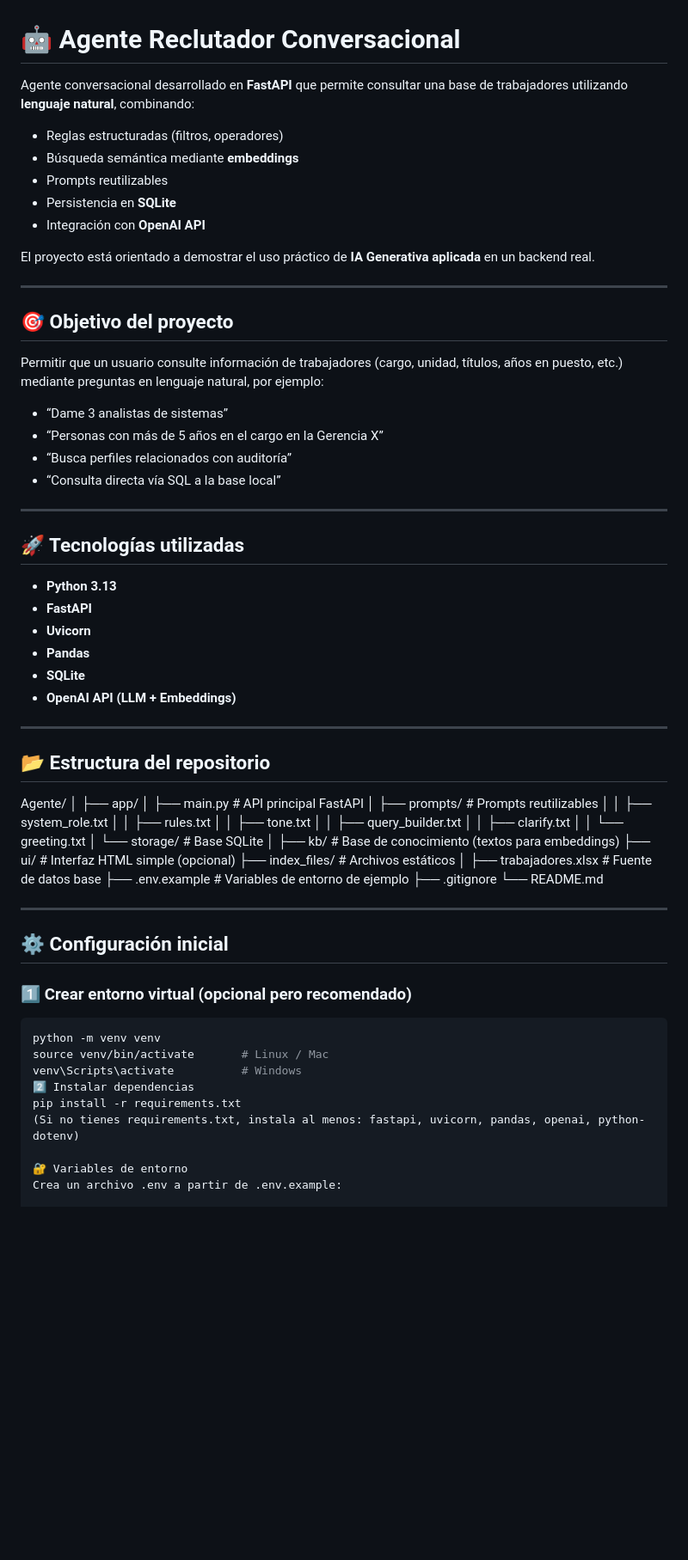
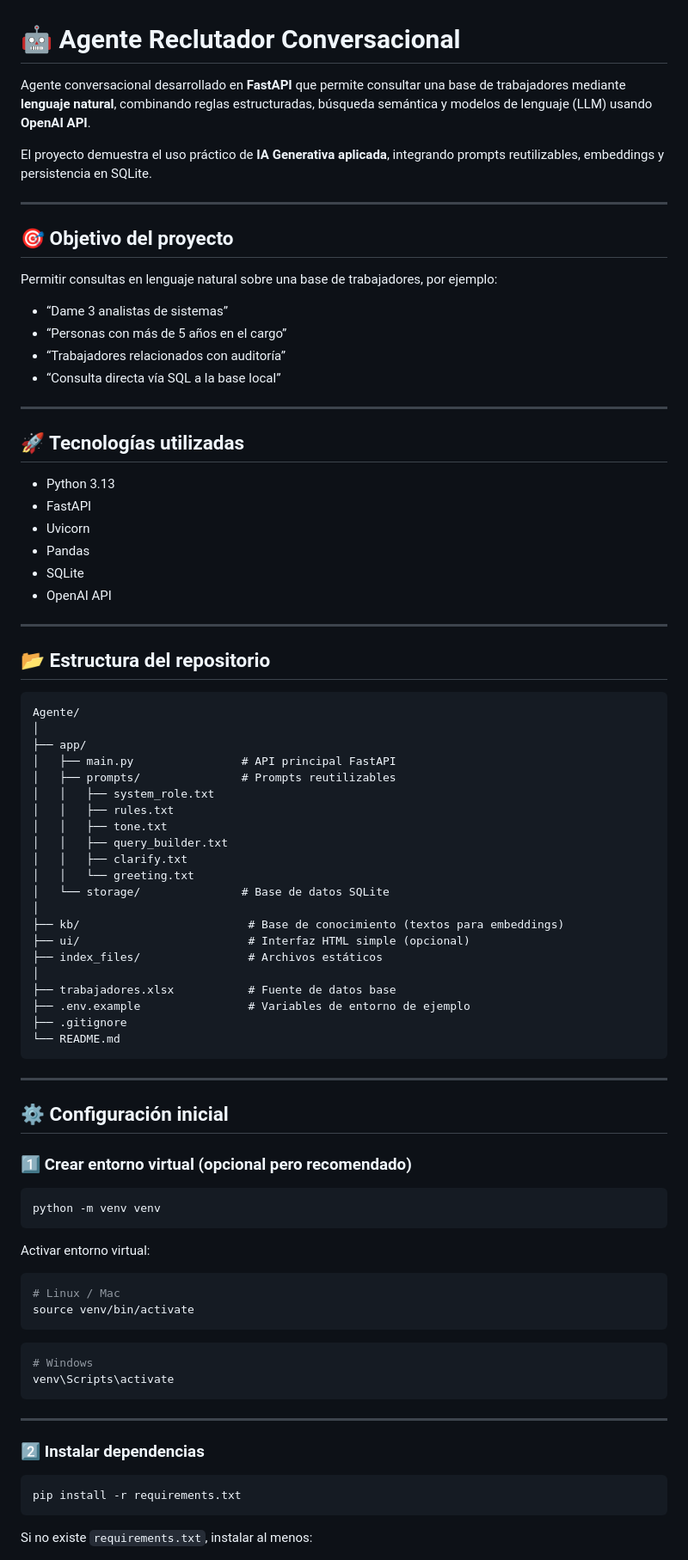
Before and after one commit to sebinharaza/Agente, a Markdown page: README.md, the part around one of its changes. Shown at 86% size. GitHub-like rendering; blank space fills up the shorter version.

Commit message:
Fix README code block

````diff
--- a/README.md
+++ b/README.md
@@ -1,65 +1,61 @@
 # 🤖 Agente Reclutador Conversacional
 
 Agente conversacional desarrollado en **FastAPI** que permite consultar una base de trabajadores
-utilizando **lenguaje natural**, combinando:
+mediante **lenguaje natural**, combinando reglas estructuradas, búsqueda semántica y modelos de
+lenguaje (LLM) usando **OpenAI API**.
 
-- Reglas estructuradas (filtros, operadores)
-- Búsqueda semántica mediante **embeddings**
-- Prompts reutilizables
-- Persistencia en **SQLite**
-- Integración con **OpenAI API**
-
-El proyecto está orientado a demostrar el uso práctico de **IA Generativa aplicada** en un backend real.
+El proyecto demuestra el uso práctico de **IA Generativa aplicada**, integrando prompts
+reutilizables, embeddings y persistencia en SQLite.
 
 ---
 
 ## 🎯 Objetivo del proyecto
 
-Permitir que un usuario consulte información de trabajadores (cargo, unidad, títulos, años en puesto, etc.)
-mediante preguntas en lenguaje natural, por ejemplo:
+Permitir consultas en lenguaje natural sobre una base de trabajadores, por ejemplo:
 
 - “Dame 3 analistas de sistemas”
-- “Personas con más de 5 años en el cargo en la Gerencia X”
-- “Busca perfiles relacionados con auditoría”
+- “Personas con más de 5 años en el cargo”
+- “Trabajadores relacionados con auditoría”
 - “Consulta directa vía SQL a la base local”
 
 ---
 
 ## 🚀 Tecnologías utilizadas
 
-- **Python 3.13**
-- **FastAPI**
-- **Uvicorn**
-- **Pandas**
-- **SQLite**
-- **OpenAI API (LLM + Embeddings)**
+- Python 3.13
+- FastAPI
+- Uvicorn
+- Pandas
+- SQLite
+- OpenAI API
 
 ---
 
 ## 📂 Estructura del repositorio
 
+```text
 Agente/
 │
 ├── app/
-│ ├── main.py # API principal FastAPI
-│ ├── prompts/ # Prompts reutilizables
-│ │ ├── system_role.txt
-│ │ ├── rules.txt
-│ │ ├── tone.txt
-│ │ ├── query_builder.txt
-│ │ ├── clarify.txt
-│ │ └── greeting.txt
-│ └── storage/ # Base SQLite
+│   ├── main.py                # API principal FastAPI
+│   ├── prompts/               # Prompts reutilizables
+│   │   ├── system_role.txt
+│   │   ├── rules.txt
+│   │   ├── tone.txt
+│   │   ├── query_builder.txt
+│   │   ├── clarify.txt
+│   │   └── greeting.txt
+│   └── storage/               # Base de datos SQLite
 │
-├── kb/ # Base de conocimiento (textos para embeddings)
-├── ui/ # Interfaz HTML simple (opcional)
-├── index_files/ # Archivos estáticos
+├── kb/                         # Base de conocimiento (textos para embeddings)
+├── ui/                         # Interfaz HTML simple (opcional)
+├── index_files/                # Archivos estáticos
 │
-├── trabajadores.xlsx # Fuente de datos base
-├── .env.example # Variables de entorno de ejemplo
+├── trabajadores.xlsx           # Fuente de datos base
+├── .env.example                # Variables de entorno de ejemplo
 ├── .gitignore
 └── README.md
-
+```
 
 ---
 
@@ -69,12 +65,27 @@ Agente/
 
 ```bash
 python -m venv venv
-source venv/bin/activate       # Linux / Mac
-venv\Scripts\activate          # Windows
-2️⃣ Instalar dependencias
+```
+
+Activar entorno virtual:
+
+```bash
+# Linux / Mac
+source venv/bin/activate
+```
+
+```bash
+# Windows
+venv\Scripts\activate
+```
+
+---
+
+### 2️⃣ Instalar dependencias
+
+```bash
 pip install -r requirements.txt
-(Si no tienes requirements.txt, instala al menos: fastapi, uvicorn, pandas, openai, python-dotenv)
+```
 
-🔐 Variables de entorno
-Crea un archivo .env a partir de .env.example:
+Si no existe `requirements.txt`, instalar al menos:
 
````
Also changed, not shown: other parts of README.md (+103 -27 lines).
